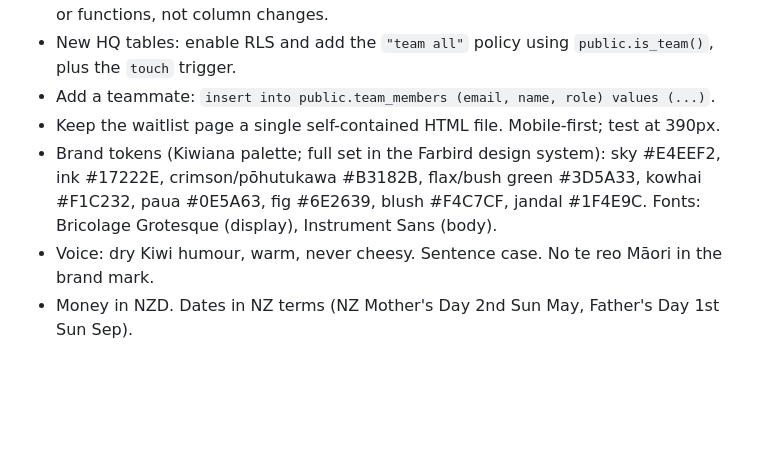
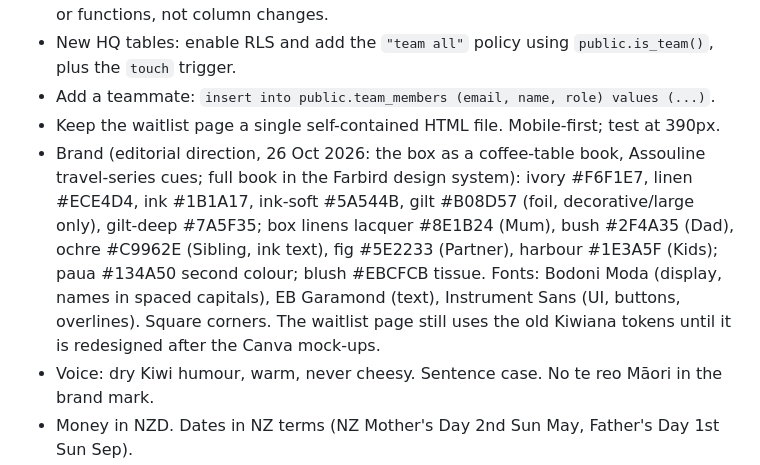
Before and after one commit to christopherbeagley-91/farbird, a Markdown page: CLAUDE.md, the part around the change. GitHub-like rendering; blank space fills up the shorter version.

Commit message:
Brand: editorial coffee-table-book direction (tokens and fonts)
Co-Authored-By: Claude Opus 5.5 <noreply@anthropic.com>
Claude-Session: https://claude.ai/code/session_017ST9uELwwz9CDeqc5T3KFA

```diff
--- a/CLAUDE.md
+++ b/CLAUDE.md
@@ -35,7 +35,7 @@ Christmas 2026 test. Waitlist from 31 Oct, pre-sale 16 Nov (500 signups by 15 No
 - New HQ tables: enable RLS and add the `"team all"` policy using `public.is_team()`, plus the `touch` trigger.
 - Add a teammate: `insert into public.team_members (email, name, role) values (...)`.
 - Keep the waitlist page a single self-contained HTML file. Mobile-first; test at 390px.
-- Brand tokens (Kiwiana palette; full set in the Farbird design system): sky #E4EEF2, ink #17222E, crimson/pōhutukawa #B3182B, flax/bush green #3D5A33, kowhai #F1C232, paua #0E5A63, fig #6E2639, blush #F4C7CF, jandal #1F4E9C. Fonts: Bricolage Grotesque (display), Instrument Sans (body).
+- Brand (editorial direction, 26 Oct 2026: the box as a coffee-table book, Assouline travel-series cues; full book in the Farbird design system): ivory #F6F1E7, linen #ECE4D4, ink #1B1A17, ink-soft #5A544B, gilt #B08D57 (foil, decorative/large only), gilt-deep #7A5F35; box linens lacquer #8E1B24 (Mum), bush #2F4A35 (Dad), ochre #C9962E (Sibling, ink text), fig #5E2233 (Partner), harbour #1E3A5F (Kids); paua #134A50 second colour; blush #EBCFCB tissue. Fonts: Bodoni Moda (display, names in spaced capitals), EB Garamond (text), Instrument Sans (UI, buttons, overlines). Square corners. The waitlist page still uses the old Kiwiana tokens until it is redesigned after the Canva mock-ups.
 - Voice: dry Kiwi humour, warm, never cheesy. Sentence case. No te reo Māori in the brand mark.
 - Money in NZD. Dates in NZ terms (NZ Mother's Day 2nd Sun May, Father's Day 1st Sun Sep).
 - No alcohol in boxes (needs NZ off-licence). Food is pre-packaged only. Treats may be international (decided Oct 2026), bought from NZ importers who are MPI-registered food importers; buying food direct from overseas means registering Farbird with MPI first.
```
